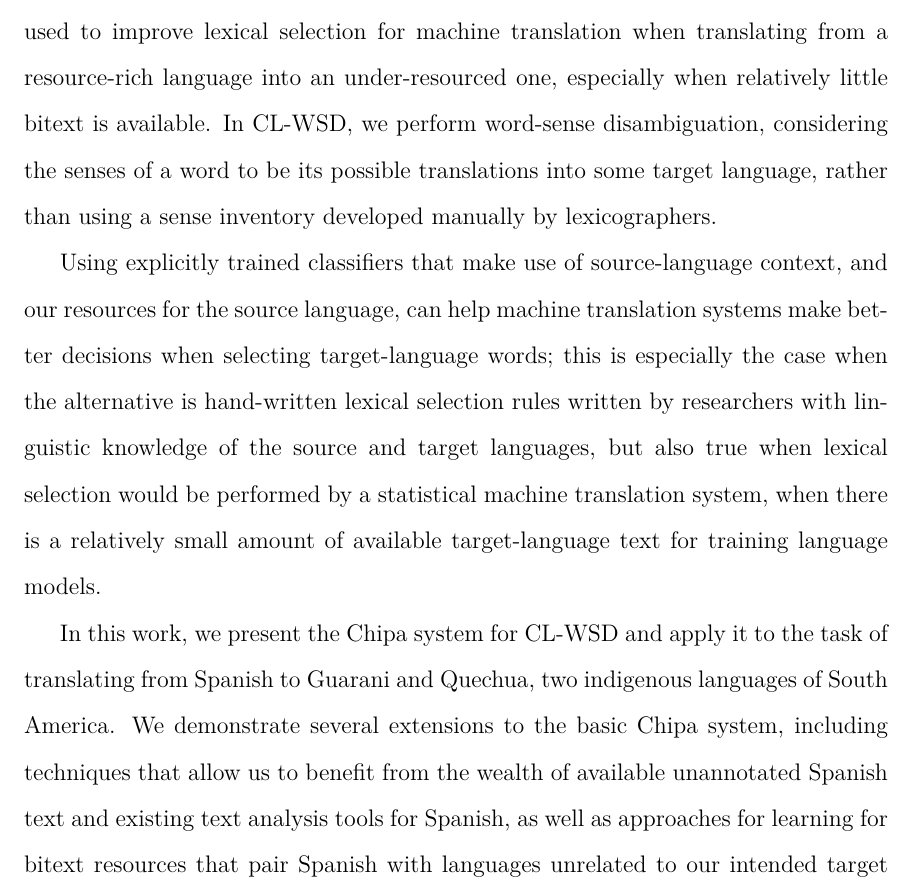
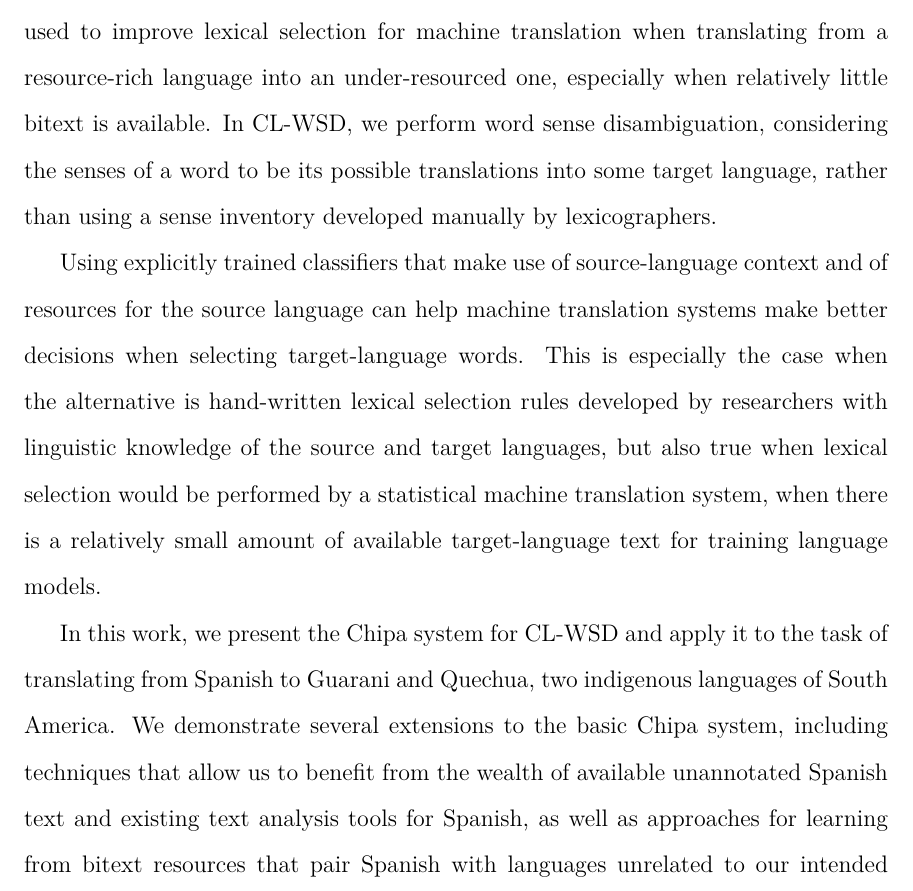
Before and after one commit to alexrudnick/dissertation, a LaTeX thesis (dissertation/dissertation.tex, which reads dissertation/abstract.tex): part of page 6 of 161, cut so that both start at the same text. Compiled offline with XeLaTeX.

Commit message:
edits on abstract

```diff
--- a/dissertation/abstract.tex
+++ b/dissertation/abstract.tex
@@ -1,16 +1,16 @@
 This thesis argues that cross-lingual word sense disambiguation (CL-WSD) can be
 used to improve lexical selection for machine translation when translating from
 a resource-rich language into an under-resourced one, especially when relatively
-little bitext is available.  In CL-WSD, we perform word-sense disambiguation,
+little bitext is available.  In CL-WSD, we perform word sense disambiguation,
 considering the senses of a word to be its possible translations into some
 target language, rather than using a sense inventory developed manually by
 lexicographers.
 
-Using explicitly trained classifiers that make use of source-language context,
-and our resources for the source language, can help machine translation systems
-make better decisions when selecting target-language words; this is especially
-the case when the alternative is hand-written lexical selection rules written by
-researchers with linguistic knowledge of the source and target languages, but
+Using explicitly trained classifiers that make use of source-language context
+and of resources for the source language can help machine translation systems
+make better decisions when selecting target-language words. This is especially
+the case when the alternative is hand-written lexical selection rules developed
+by researchers with linguistic knowledge of the source and target languages, but
 also true when lexical selection would be performed by a statistical machine
 translation system, when there is a relatively small amount of available
 target-language text for training language models.
@@ -20,7 +20,7 @@ translating from Spanish to Guarani and Quechua, two indigenous languages of
 South America. We demonstrate several extensions to the basic Chipa system,
 including techniques that allow us to benefit from the wealth of available
 unannotated Spanish text and existing text analysis tools for Spanish, as well
-as approaches for learning for bitext resources that pair Spanish with languages
-unrelated to our intended target languages. Finally, we provide proof-of-concept
-integrations of Chipa with existing machine translation systems, of two
-completely different architectures.
+as approaches for learning from bitext resources that pair Spanish with
+languages unrelated to our intended target languages. Finally, we provide
+proof-of-concept integrations of Chipa with existing machine translation
+systems, of two completely different architectures.
```
